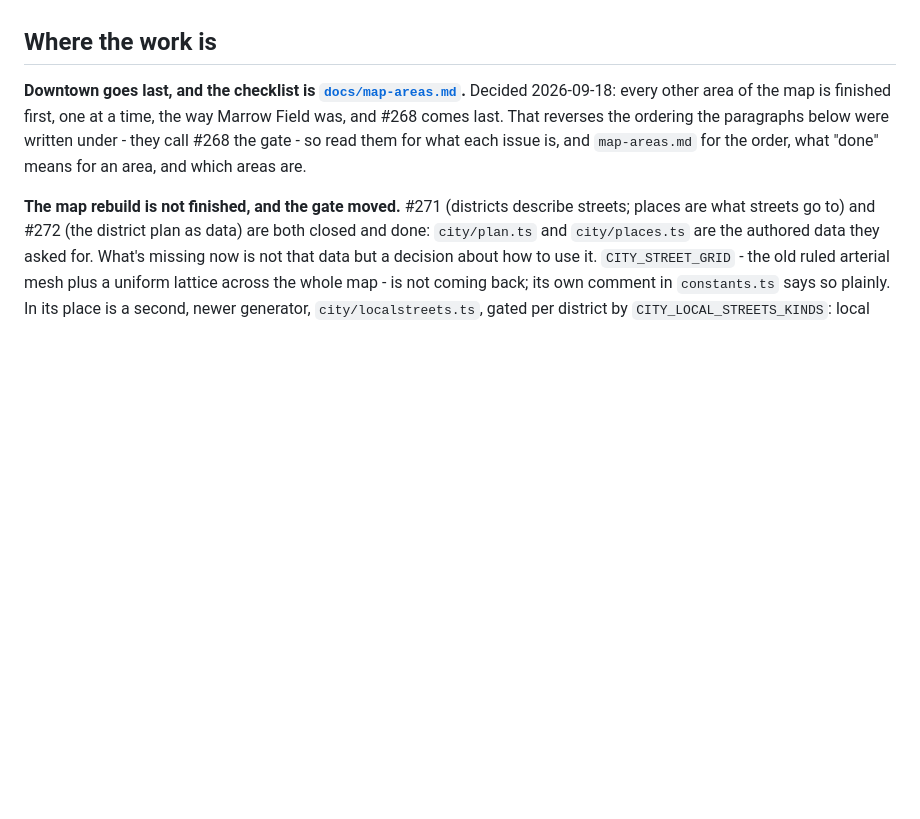
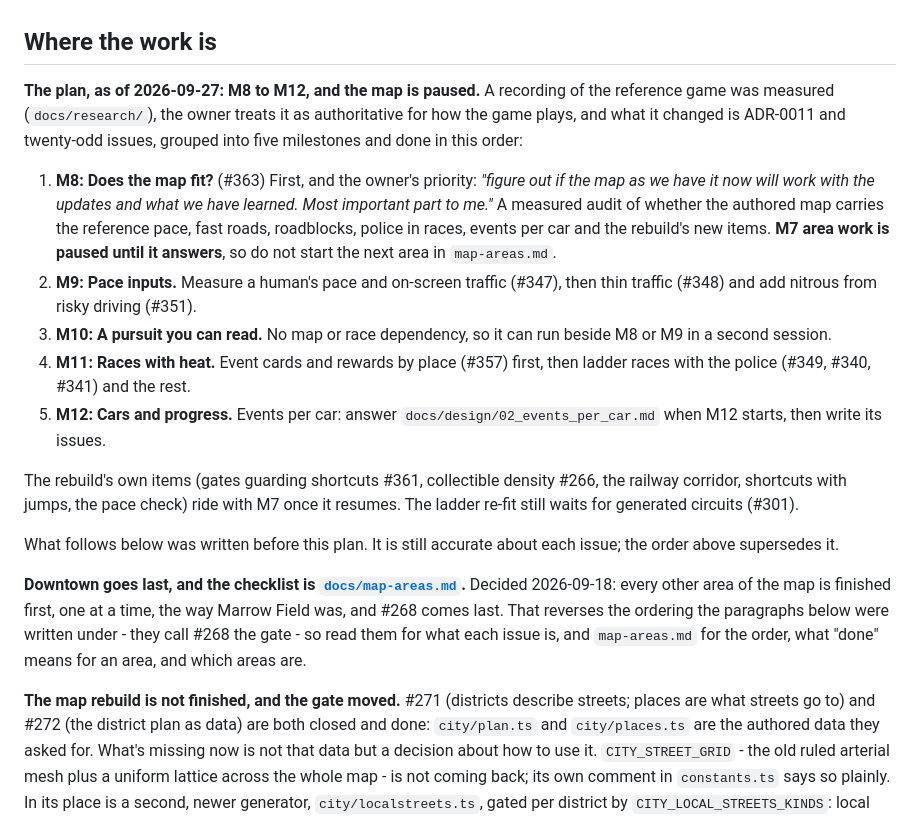
Before and after one commit to ricschuster/NFS_MW_tribute, a Markdown page: docs/HANDOFF.md, the part around the change. Rendered like a GitHub page; blank space fills up the shorter version.

Commit message:
docs: the M8-M12 plan, and M7 paused for a map audit
The handoff gets the plan at the top of "Where the work is": M8 audits
whether the map fits what the review and ADR-0011 changed (#363), then pace
inputs, pursuit feedback, races with heat, and cars and progress. Area work
is paused until the audit answers, and map-areas.md says so.

Co-Authored-By: Claude Opus 5.5 <noreply@anthropic.com>

```diff
--- a/docs/HANDOFF.md
+++ b/docs/HANDOFF.md
@@ -412,6 +412,33 @@ all yet.
 
 ## Where the work is
 
+**The plan, as of 2026-09-27: M8 to M12, and the map is paused.** A recording
+of the reference game was measured (`docs/research/`), the owner treats it as
+authoritative for how the game plays, and what it changed is ADR-0011 and
+twenty-odd issues, grouped into five milestones and done in this order:
+
+1. **M8: Does the map fit?** (#363) First, and the owner's priority: *"figure
+   out if the map as we have it now will work with the updates and what we
+   have learned. Most important part to me."* A measured audit of whether the
+   authored map carries the reference pace, fast roads, roadblocks, police in
+   races, events per car and the rebuild's new items. **M7 area work is paused
+   until it answers**, so do not start the next area in `map-areas.md`.
+2. **M9: Pace inputs.** Measure a human's pace and on-screen traffic (#347),
+   then thin traffic (#348) and add nitrous from risky driving (#351).
+3. **M10: A pursuit you can read.** No map or race dependency, so it can run
+   beside M8 or M9 in a second session.
+4. **M11: Races with heat.** Event cards and rewards by place (#357) first,
+   then ladder races with the police (#349, #340, #341) and the rest.
+5. **M12: Cars and progress.** Events per car: answer
+   `docs/design/02_events_per_car.md` when M12 starts, then write its issues.
+
+The rebuild's own items (gates guarding shortcuts #361, collectible density
+#266, the railway corridor, shortcuts with jumps, the pace check) ride with M7
+once it resumes. The ladder re-fit still waits for generated circuits (#301).
+
+What follows below was written before this plan. It is still accurate about
+each issue; the order above supersedes it.
+
 **Downtown goes last, and the checklist is [`docs/map-areas.md`](map-areas.md).**
 Decided 2026-09-18: every other area of the map is finished first, one at a
 time, the way Marrow Field was, and #268 comes last. That reverses the
```
Also changed, not shown: docs/map-areas.md (+9 -0 lines).
